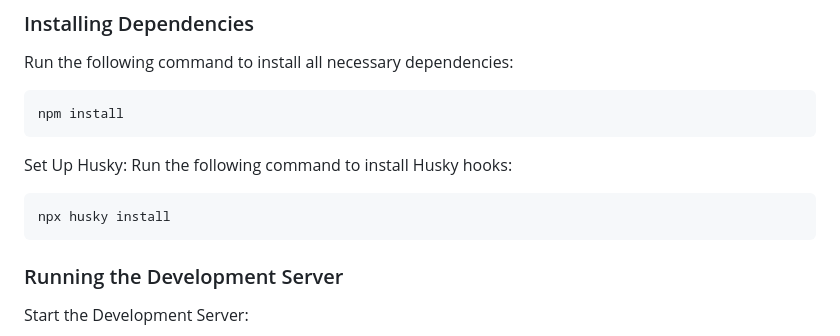
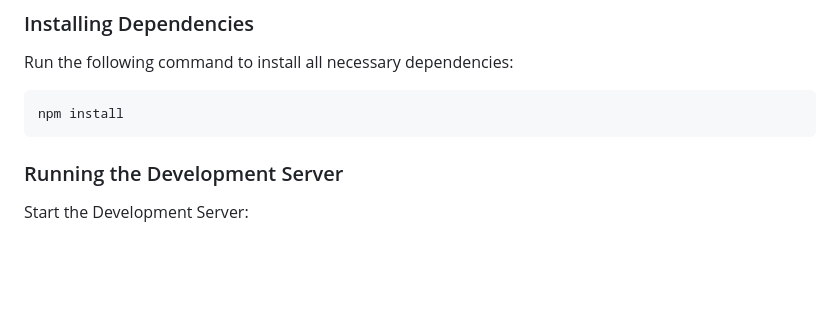
Before and after one commit to NoroffFEU/yeetsheet, a Markdown page: README.md, the part around one of its changes. Drawn GitHub-style; blank space fills up the shorter version.

Commit message:
remove husky install from readme

````diff
--- a/README.md
+++ b/README.md
@@ -36,12 +36,6 @@ Run the following command to install all necessary dependencies:
 
 ```bash
 npm install
-```
-
-Set Up Husky: Run the following command to install Husky hooks:
-
-```bash
-npx husky install
 ```
 
 ### Running the Development Server
````
Also changed, not shown: other parts of README.md (+1 -0 lines).
